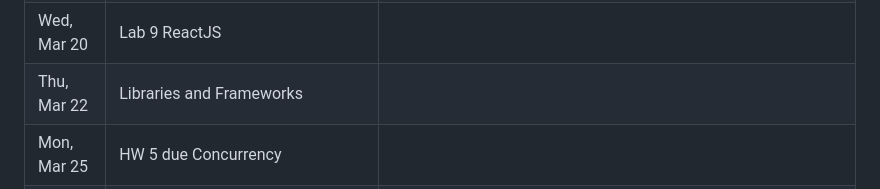
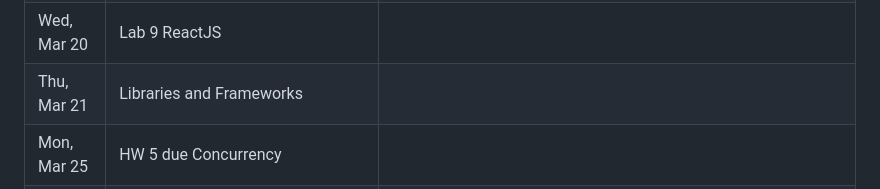
Before and after one commit to CMU-17-214/s2024, a Markdown page: README.md, the part around the change. Drawn GitHub-style.

Commit message:
Change wrong date on schedule

```diff
--- a/README.md
+++ b/README.md
@@ -239,7 +239,7 @@ The schedule below reflects our current plans, but will be updated throughout th
       <td></td>
     </tr>
     <tr>
-      <td>Thu, Mar 22</td>
+      <td>Thu, Mar 21</td>
       <td>Libraries and Frameworks</td>
       <td></td>
     </tr>
```
